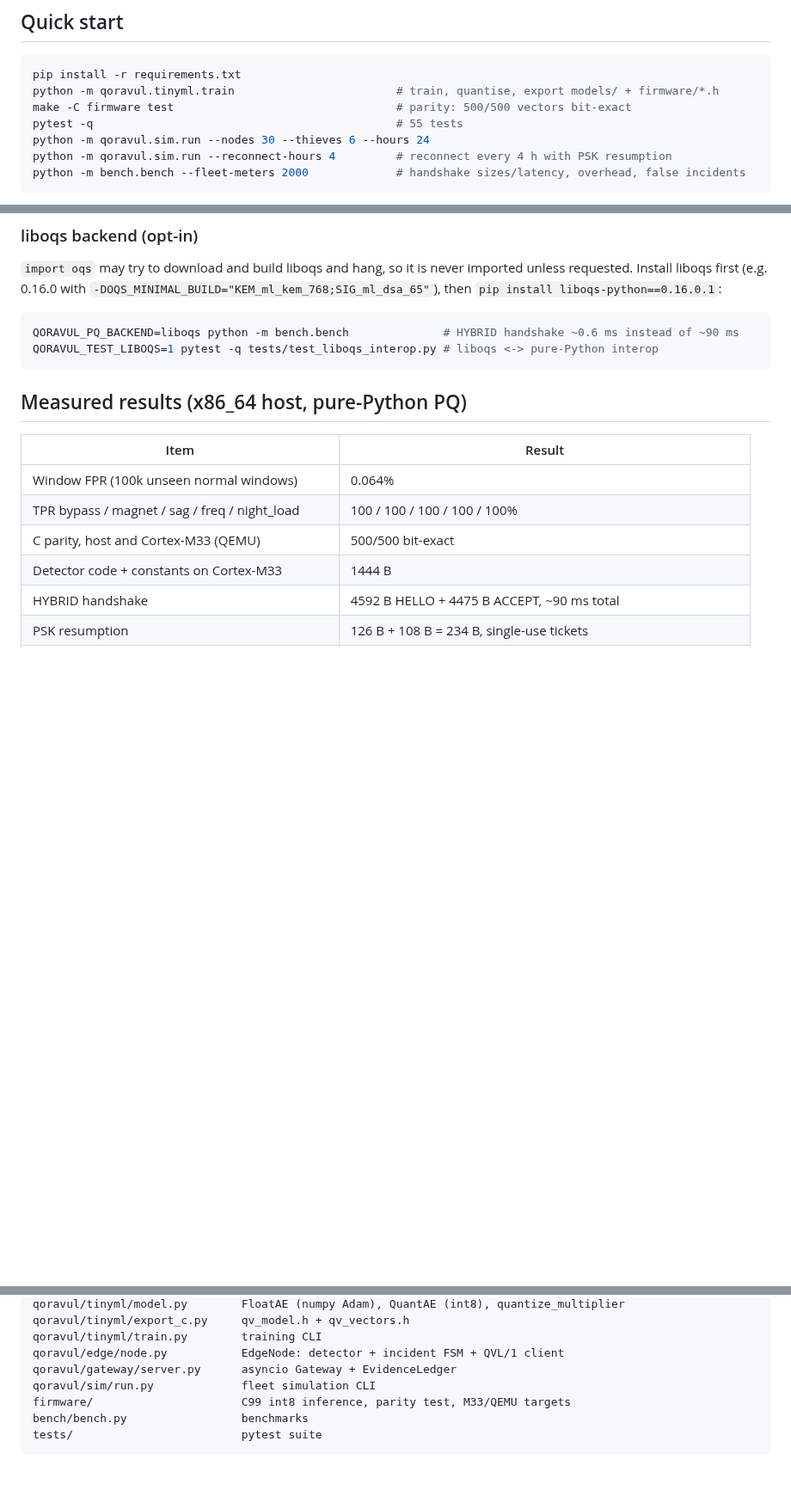
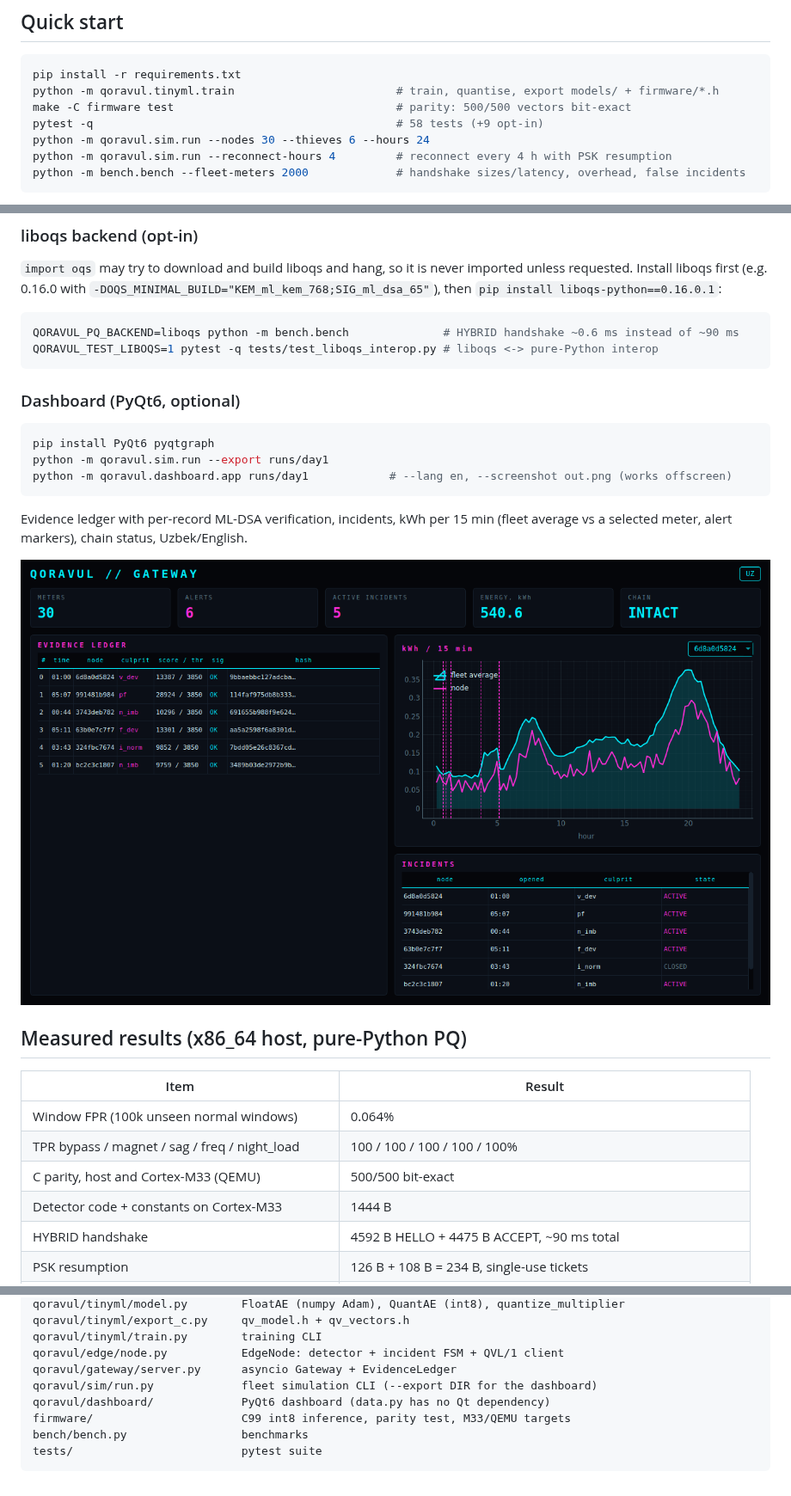
Before and after one commit to JurabekM/Myrep, a Markdown page: qoravul/README.md, 3 parts joined by grey strips. Shown at 86% size. Drawn GitHub-style; pictures changed too: qoravul/docs/dashboard.png (added); blank space fills up the shorter version.

````diff
--- a/qoravul/README.md
+++ b/qoravul/README.md
@@ -23,7 +23,7 @@ Architecture, threat model and measured results (in Uzbek): [ARCHITECTURE.md](AR
 pip install -r requirements.txt
 python -m qoravul.tinyml.train                        # train, quantise, export models/ + firmware/*.h
 make -C firmware test                                 # parity: 500/500 vectors bit-exact
-pytest -q                                             # 55 tests
+pytest -q                                             # 58 tests (+9 opt-in)
 python -m qoravul.sim.run --nodes 30 --thieves 6 --hours 24
 python -m qoravul.sim.run --reconnect-hours 4         # reconnect every 4 h with PSK resumption
 python -m bench.bench --fleet-meters 2000             # handshake sizes/latency, overhead, false incidents
@@ -49,6 +49,19 @@ unless requested. Install liboqs first (e.g. 0.16.0 with
 QORAVUL_PQ_BACKEND=liboqs python -m bench.bench              # HYBRID handshake ~0.6 ms instead of ~90 ms
 QORAVUL_TEST_LIBOQS=1 pytest -q tests/test_liboqs_interop.py # liboqs <-> pure-Python interop
 ```
+
+### Dashboard (PyQt6, optional)
+
+```bash
+pip install PyQt6 pyqtgraph
+python -m qoravul.sim.run --export runs/day1
+python -m qoravul.dashboard.app runs/day1            # --lang en, --screenshot out.png (works offscreen)
+```
+
+Evidence ledger with per-record ML-DSA verification, incidents, kWh per 15 min
+(fleet average vs a selected meter, alert markers), chain status, Uzbek/English.
+
+![dashboard](docs/dashboard.png)
 
 ## Measured results (x86_64 host, pure-Python PQ)
 
@@ -79,7 +92,8 @@ qoravul/tinyml/export_c.py     qv_model.h + qv_vectors.h
 qoravul/tinyml/train.py        training CLI
 qoravul/edge/node.py           EdgeNode: detector + incident FSM + QVL/1 client
 qoravul/gateway/server.py      asyncio Gateway + EvidenceLedger
-qoravul/sim/run.py             fleet simulation CLI
+qoravul/sim/run.py             fleet simulation CLI (--export DIR for the dashboard)
+qoravul/dashboard/             PyQt6 dashboard (data.py has no Qt dependency)
 firmware/                      C99 int8 inference, parity test, M33/QEMU targets
 bench/bench.py                 benchmarks
 tests/                         pytest suite
````
Also changed, not shown: qoravul/ARCHITECTURE.md (+9 -1 lines), qoravul/CLAUDE.md (+3 -0 lines), 6 other files.
